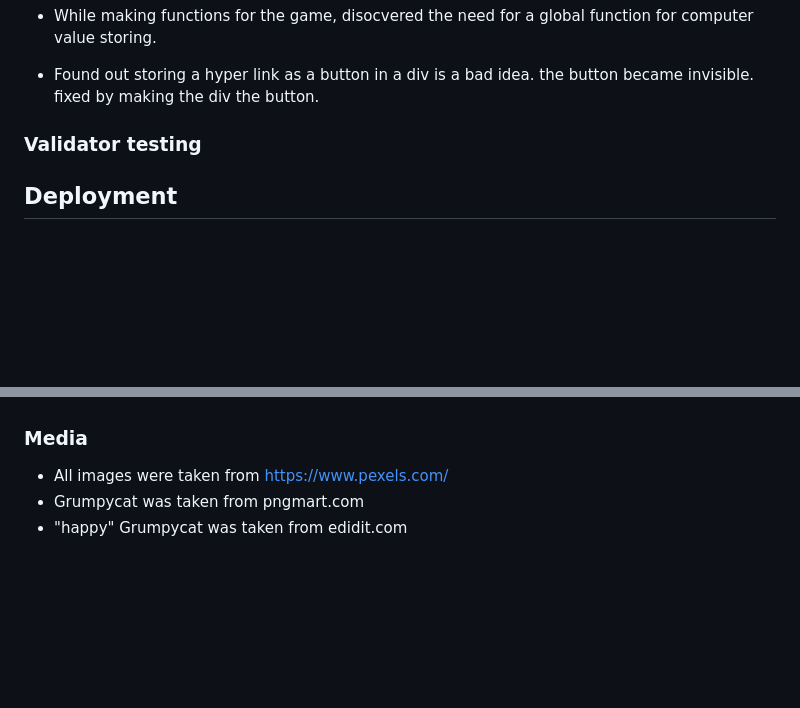
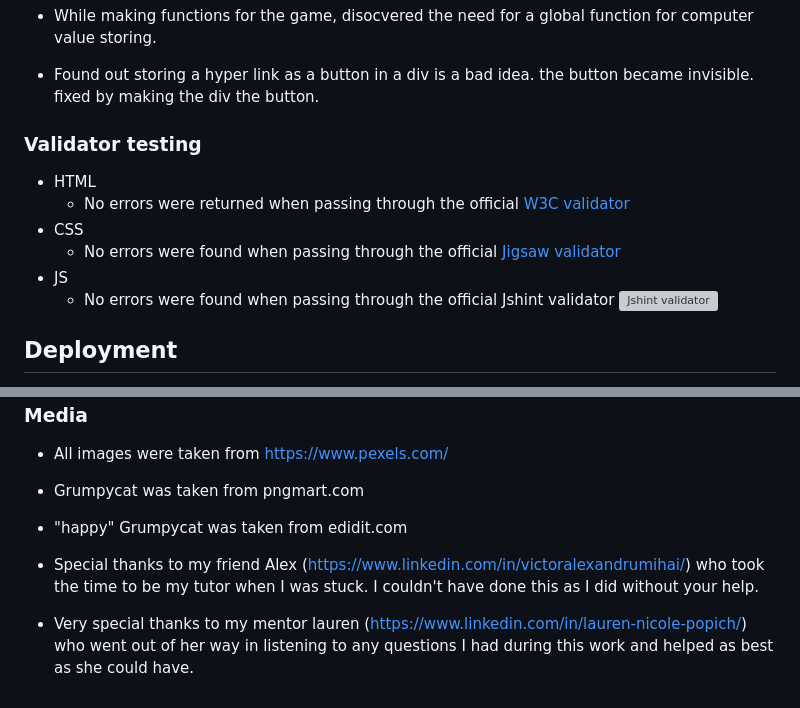
Before and after one commit to Redsskull/Find-Bart, a Markdown page: README.md, 2 parts joined by grey strips. Rendered like a GitHub page; blank space fills up the shorter version; grey boxes are pictures that could not be loaded.

Commit message:
finished README

```diff
--- a/README.md
+++ b/README.md
@@ -41,6 +41,14 @@ Find Bart is a fun game for love who love cats and space where the user must fin
 
  ### Validator testing
 
+- HTML
+  - No errors were returned when passing through the official [W3C validator](https://validator.w3.org/nu/?doc=https%3A%2F%2Fredsskull.github.io%2FFind-Bart%2F)
+- CSS
+  - No errors were found when passing through the official [Jigsaw validator](https://jigsaw.w3.org/css-validator/validator?uri=https%3A%2F%2Fredsskull.github.io%2FFind-Bart%2F&profile=css3svg&usermedium=all&warning=1&vextwarning=&lang=en)
+- JS
+  - No errors were found when passing through the official Jshint validator ![Jshint validator](/Find-Bart/assets/images/jshint.jpg)
+
+
  ## Deployment
 
 - The site was deployed using Github pages. the link can be found here - https://redsskull.github.io/Find-Bart/
@@ -56,3 +64,7 @@ Find Bart is a fun game for love who love cats and space where the user must fin
 - All images were taken from https://www.pexels.com/
 - Grumpycat was taken from pngmart.com
 - "happy" Grumpycat was taken from edidit.com
+
+- Special thanks to my friend Alex (https://www.linkedin.com/in/victoralexandrumihai/) who took the time to be my tutor when I was stuck. I couldn't have done this as I did without your help.
+
+- Very special thanks to my mentor lauren (https://www.linkedin.com/in/lauren-nicole-popich/) who went out of her way in listening to any questions I had during this work and helped as best as she could have.
```
Also changed, not shown: assets/images/jshint.jpg (added), 1 other file.
